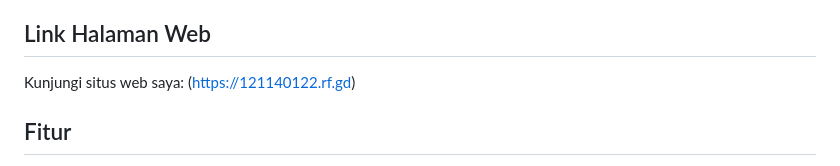
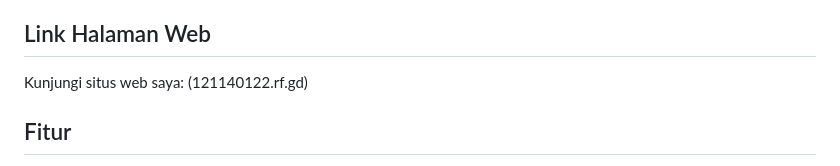
Before and after one commit to VarellAnthonio/UAS_PEMWEB_121140122_VARELL, a Markdown page: README.md, the part around the change. GitHub-like rendering.

```diff
--- a/README.md
+++ b/README.md
@@ -8,7 +8,7 @@
 Proyek ini merupakan implementasi website Manajemen Pengguna menggunakan teknologi client-side dan server-side programming. Menggunakan JavaScript, PHP, dan MySQL untuk mengelola data pengguna.
 
 ## Link Halaman Web
-Kunjungi situs web saya: (https://121140122.rf.gd)
+Kunjungi situs web saya: (121140122.rf.gd)
 
 ## Fitur
 - Menampilkan data pengguna
```
